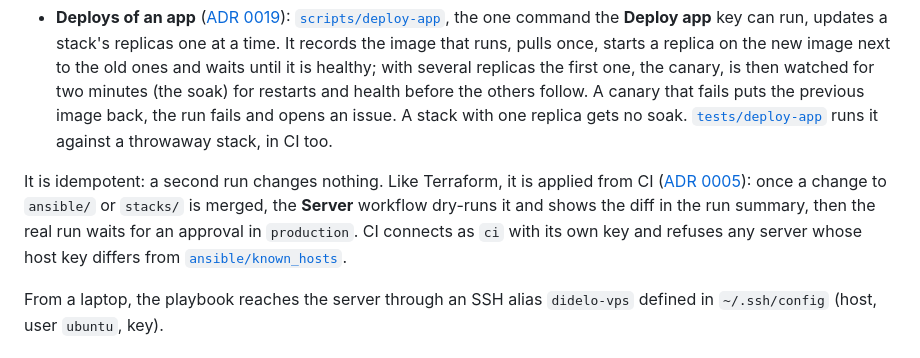
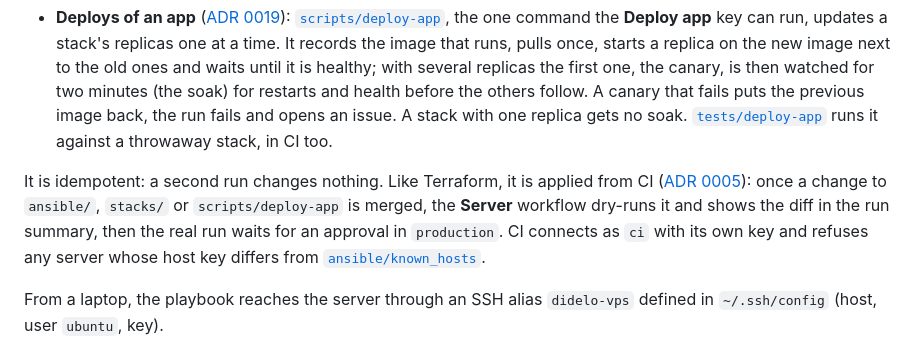
Before and after one commit to Didelo-lilian/infra, a Markdown page: README.md, the part around the change. GitHub-like rendering.

Commit message:
docs(deploy-app): note the Server trigger, the tested Compose version and the health check timing

```diff
--- a/README.md
+++ b/README.md
@@ -180,7 +180,7 @@ Application secrets live encrypted in `secrets/*.sops.yaml` ([ADR 0007](docs/adr
 
 - **Deploys of an app** ([ADR 0019](docs/adr/0019-rolling-and-canary-deploys.md)): [`scripts/deploy-app`](scripts/deploy-app), the one command the **Deploy app** key can run, updates a stack's replicas one at a time. It records the image that runs, pulls once, starts a replica on the new image next to the old ones and waits until it is healthy; with several replicas the first one, the canary, is then watched for two minutes (the soak) for restarts and health before the others follow. A canary that fails puts the previous image back, the run fails and opens an issue. A stack with one replica gets no soak. [`tests/deploy-app`](tests/deploy-app/run.sh) runs it against a throwaway stack, in CI too.
 
-It is idempotent: a second run changes nothing. Like Terraform, it is applied from CI ([ADR 0005](docs/adr/0005-apply-the-server-configuration-from-ci.md)): once a change to `ansible/` or `stacks/` is merged, the **Server** workflow dry-runs it and shows the diff in the run summary, then the real run waits for an approval in `production`. CI connects as `ci` with its own key and refuses any server whose host key differs from [`ansible/known_hosts`](ansible/known_hosts).
+It is idempotent: a second run changes nothing. Like Terraform, it is applied from CI ([ADR 0005](docs/adr/0005-apply-the-server-configuration-from-ci.md)): once a change to `ansible/`, `stacks/` or `scripts/deploy-app` is merged, the **Server** workflow dry-runs it and shows the diff in the run summary, then the real run waits for an approval in `production`. CI connects as `ci` with its own key and refuses any server whose host key differs from [`ansible/known_hosts`](ansible/known_hosts).
 
 From a laptop, the playbook reaches the server through an SSH alias `didelo-vps` defined in `~/.ssh/config` (host, user `ubuntu`, key).
 
```
Also changed, not shown: docs/adr/0019-rolling-and-canary-deploys.md (+2 -2 lines).
